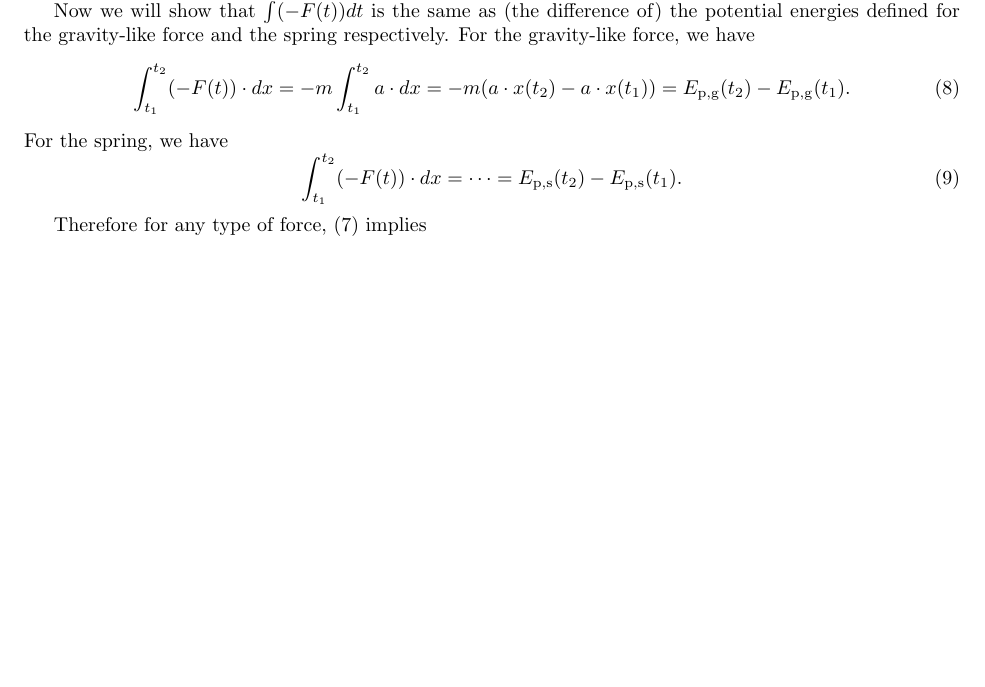
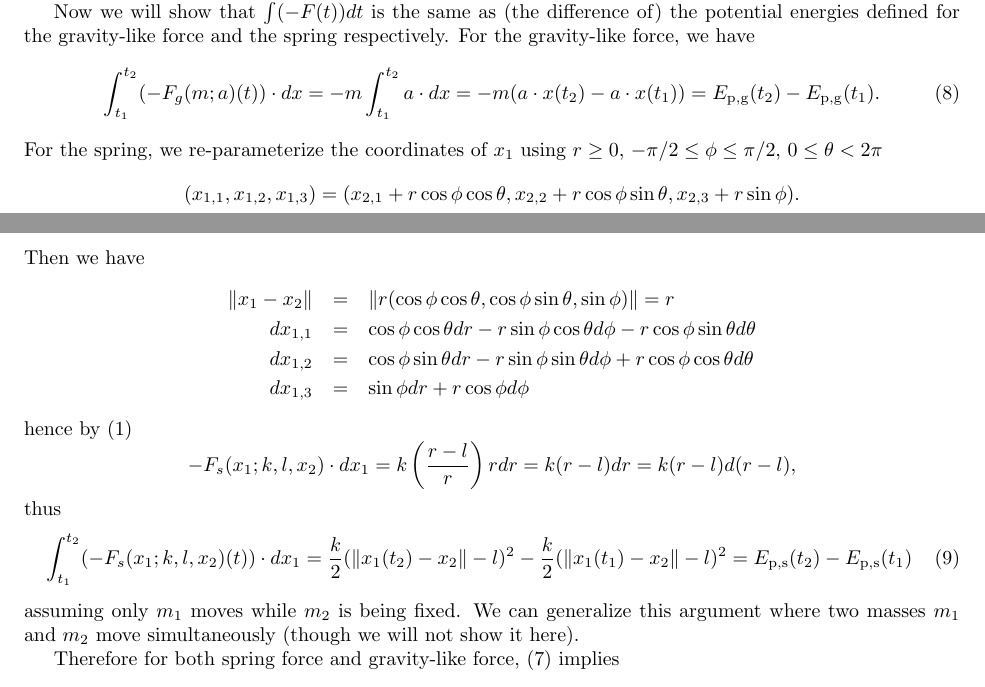
Before and after one commit to sungheeyun/science, a LaTeX document (docs/dynamics-equations-Main.tex): part of page 4 of 10 before the commit and two parts of pages 4 and 5 of 11 after it, the two joined at a grey line, cut so that both start at the same text, the shorter picture padded with empty space. Compiled offline with pdfLaTeX; a LaTeX package or settings file that is missing is left out.

Commit message:
/docs/dynamics-equations.pdf/ update

```diff
--- a/docs/dynamics-equations-Main.tex
+++ b/docs/dynamics-equations-Main.tex
@@ -288,7 +295,7 @@ For the gravity-like force,
 we have
 \begin{equation}
 \label{eq:potential-energy-gravity-like}
-	\int_{t_1}^{t_2} (-F(t))\cdot dx
+	\int_{t_1}^{t_2} (-F_g(m;a)(t))\cdot dx
 =
 	-m \int_{t_1}^{t_2} a\cdot dx
 =
@@ -299,26 +306,63 @@ we have
 	E_\mathrm{p,g}(t_1).
 \end{equation}
 For the spring,
-we have
-\iffalse
+%we have
 we re-parameterize the coordinates of $x_1$ using $r\geq0$, $-\pi/2\leq \phi \leq \pi/2$, $0\leq \theta < 2\pi$
-
 \[
-(x_{1,1}, x_{1,2}, x_{1,3}) = (x_{2,1} + r \cos\phi \cos\theta, x_{2,2} + r \cos\phi \sin\theta, x_{2,3} + r \sin\phi)
+(x_{1,1}, x_{1,2}, x_{1,3}) = (x_{2,1} + r \cos\phi \cos\theta, x_{2,2} + r \cos\phi \sin\theta, x_{2,3} + r \sin\phi).
 \]
-\fi
+Then we have
+\begin{eqnarray*}
+\|x_1 - x_2\|
+&=&
+\|
+r( \cos\phi \cos\theta,  \cos\phi \sin\theta,  \sin\phi)
+\|
+=r
+\\
+d x_{1,1}
+&=&
+\cos\phi \cos\theta dr
+-r\sin\phi \cos\theta d\phi
+-r\cos\phi \sin\theta d\theta
+\\
+d x_{1,2}
+&=&
+\cos\phi \sin\theta dr
+- r \sin\phi \sin\theta d\phi
++ r \cos\phi \cos\theta d\theta
+\\
+d x_{1,3}
+&=&
+\sin\phi dr
++ r \cos\phi d\phi
+\end{eqnarray*}
+hence
+by (\ref{eq:force:spring})
+\[
+-F_s(x_1;k,l,x_2)\cdot dx_1
+= k \left(\frac{r-l}{r}\right) rdr
+= k (r-l) dr
+= k (r-l) d(r-l),
+\]
+thus
 \begin{equation}
 \label{eq:potential-energy-gravity-like}
-	\int_{t_1}^{t_2} (-F(t))\cdot dx
+	\int_{t_1}^{t_2} (-F_s(x_1;k,l,x_2)(t))\cdot dx_1
 =
-	\cdots
+	\frac{k}{2}(\|x_1(t_2)-x_2\|-l)^2
+	-
+	\frac{k}{2}(\|x_1(t_1)-x_2\|-l)^2
 =
 	E_\mathrm{p,s}(t_2)
 	-
-	E_\mathrm{p,s}(t_1).
+	E_\mathrm{p,s}(t_1)
 \end{equation}
+assuming only $m_1$ moves while $m_2$ is being fixed.
+We can generalize this argument where two masses $m_1$ and $m_2$
+move simultaneously (though we will not show it here).
 
-Therefore for any type of force,
-(\ref{eq:energy:preserve:1})
+Therefore for both spring force and gravity-like force,
+(\ref{eq:energy:conserve:1})
 implies
 \begin{equation}
@@ -394,4 +438,4 @@ by the Newton's third law,
 the forces exerted on each point mass
 is the same in magnitude and the exact opposite in direction.
 Assume that $F(t)\in\reals^3$ is exerted on $m_1$, then we have
-\[
+\begin{equation}
```
Also changed, not shown: docs/dynamics-equations.pdf, docs/dynamics-equations-Main.tex (58 more changed lines).
